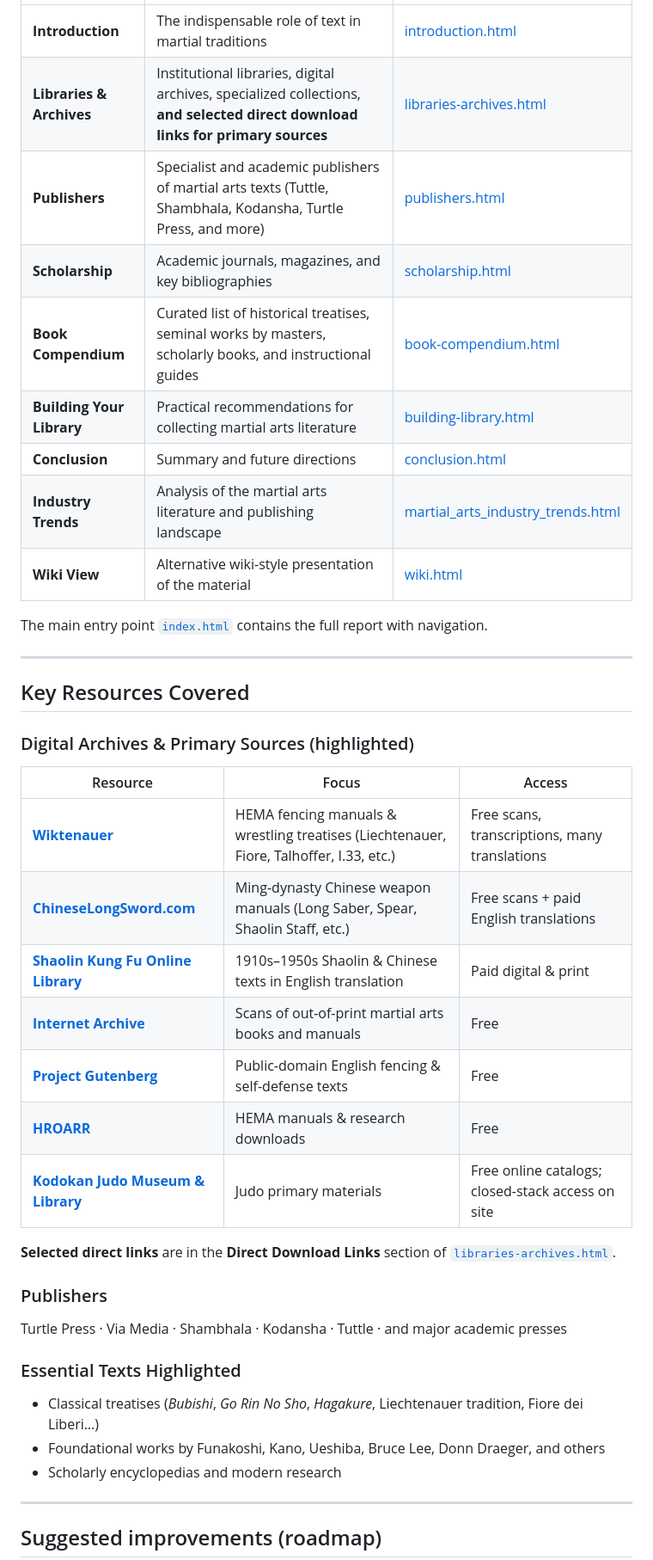
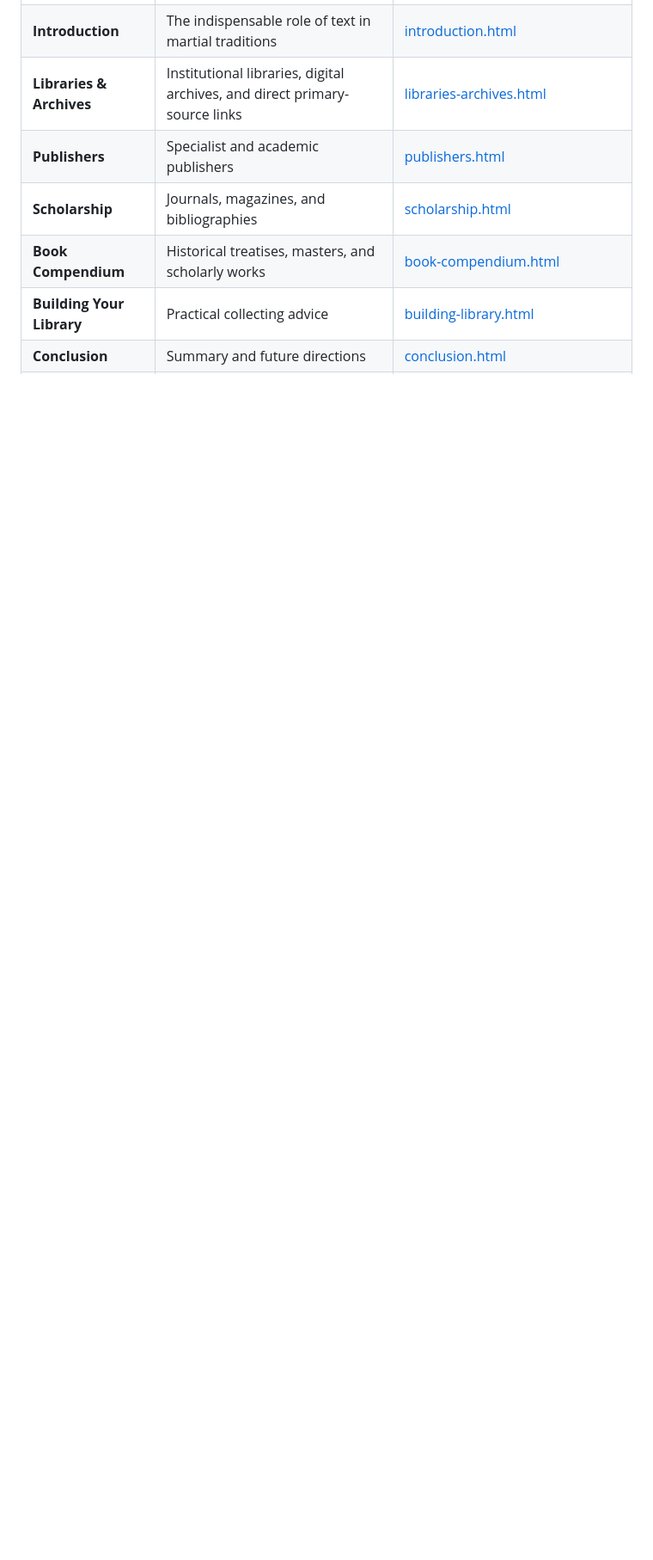
Before and after one commit to GizzZmo/martial_arts, a Markdown page: README.md, the part around one of its changes. Shown at 86% size. Rendered like a GitHub page; blank space fills up the shorter version.

```diff
--- a/README.md
+++ b/README.md
@@ -127,42 +103,7 @@ npx serve .
 | **Introduction** | The indispensable role of text in martial traditions | [introduction.html](introduction.html) |
-| **Libraries & Archives** | Institutional libraries, digital archives, specialized collections, **and selected direct download links for primary sources** | [libraries-archives.html](libraries-archives.html) |
-| **Publishers** | Specialist and academic publishers of martial arts texts (Tuttle, Shambhala, Kodansha, Turtle Press, and more) | [publishers.html](publishers.html) |
-| **Scholarship** | Academic journals, magazines, and key bibliographies | [scholarship.html](scholarship.html) |
-| **Book Compendium** | Curated list of historical treatises, seminal works by masters, scholarly books, and instructional guides | [book-compendium.html](book-compendium.html) |
-| **Building Your Library** | Practical recommendations for collecting martial arts literature | [building-library.html](building-library.html) |
+| **Libraries & Archives** | Institutional libraries, digital archives, and direct primary-source links | [libraries-archives.html](libraries-archives.html) |
+| **Publishers** | Specialist and academic publishers | [publishers.html](publishers.html) |
+| **Scholarship** | Journals, magazines, and bibliographies | [scholarship.html](scholarship.html) |
+| **Book Compendium** | Historical treatises, masters, and scholarly works | [book-compendium.html](book-compendium.html) |
+| **Building Your Library** | Practical collecting advice | [building-library.html](building-library.html) |
 | **Conclusion** | Summary and future directions | [conclusion.html](conclusion.html) |
-| **Industry Trends** | Analysis of the martial arts literature and publishing landscape | [martial_arts_industry_trends.html](martial_arts_industry_trends.html) |
-| **Wiki View** | Alternative wiki-style presentation of the material | [wiki.html](wiki.html) |
-
-The main entry point [`index.html`](index.html) contains the full report with navigation.
-
----
-
-## Key Resources Covered
-
-### Digital Archives & Primary Sources (highlighted)
-
-| Resource | Focus | Access |
-|----------|-------|--------|
-| **[Wiktenauer](https://wiktenauer.com)** | HEMA fencing manuals & wrestling treatises (Liechtenauer, Fiore, Talhoffer, I.33, etc.) | Free scans, transcriptions, many translations |
-| **[ChineseLongSword.com](https://chineselongsword.com)** | Ming-dynasty Chinese weapon manuals (Long Saber, Spear, Shaolin Staff, etc.) | Free scans + paid English translations |
-| **[Shaolin Kung Fu Online Library](https://shaolinkungfulibrary.com)** | 1910s–1950s Shaolin & Chinese texts in English translation | Paid digital & print |
-| **[Internet Archive](https://archive.org)** | Scans of out-of-print martial arts books and manuals | Free |
-| **[Project Gutenberg](https://gutenberg.org)** | Public-domain English fencing & self-defense texts | Free |
-| **[HROARR](https://hroarr.com)** | HEMA manuals & research downloads | Free |
-| **[Kodokan Judo Museum & Library](https://kdkjd.org/judo-museum-library/)** | Judo primary materials | Free online catalogs; closed-stack access on site |
-
-**Selected direct links** are in the **Direct Download Links** section of [`libraries-archives.html`](libraries-archives.html).
-
-### Publishers
-Turtle Press · Via Media · Shambhala · Kodansha · Tuttle · and major academic presses
-
-### Essential Texts Highlighted
-- Classical treatises (*Bubishi*, *Go Rin No Sho*, *Hagakure*, Liechtenauer tradition, Fiore dei Liberi…)
-- Foundational works by Funakoshi, Kano, Ueshiba, Bruce Lee, Donn Draeger, and others
-- Scholarly encyclopedias and modern research
-
----
-
-## Suggested improvements (roadmap)
-
```
Also changed, not shown: other parts of README.md (+26 -91 lines).
